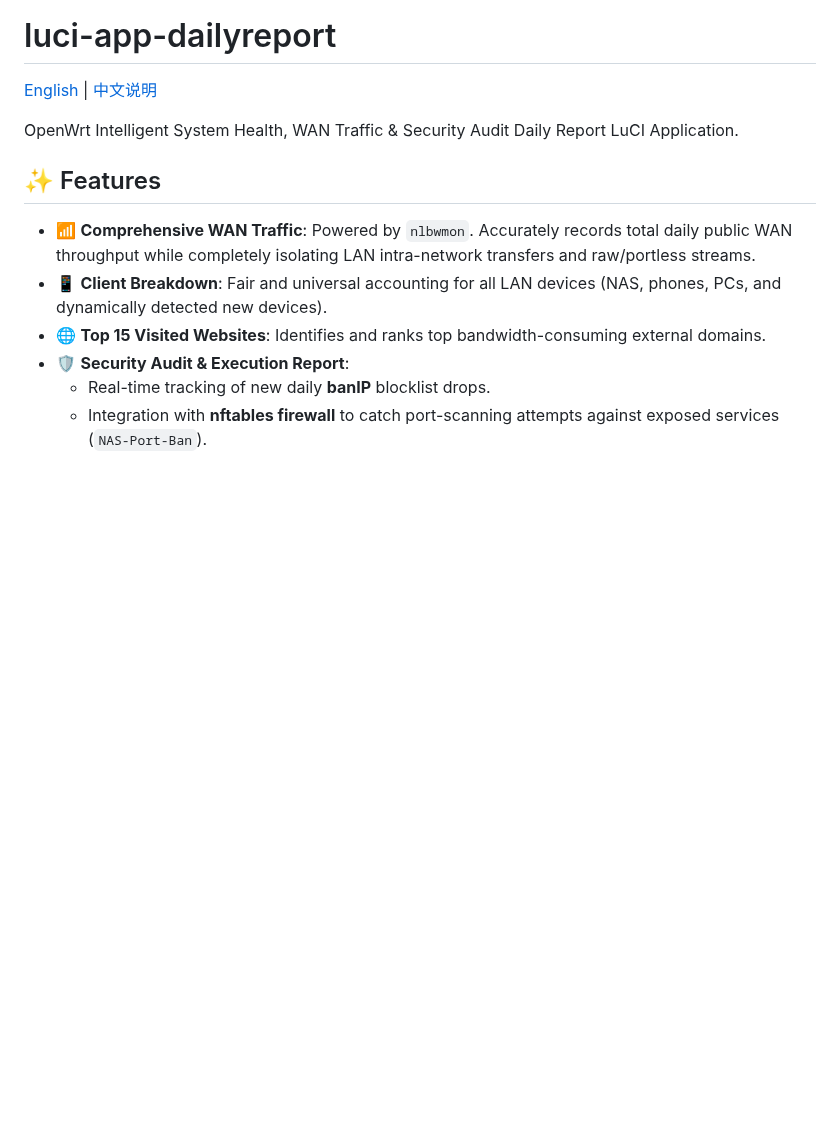
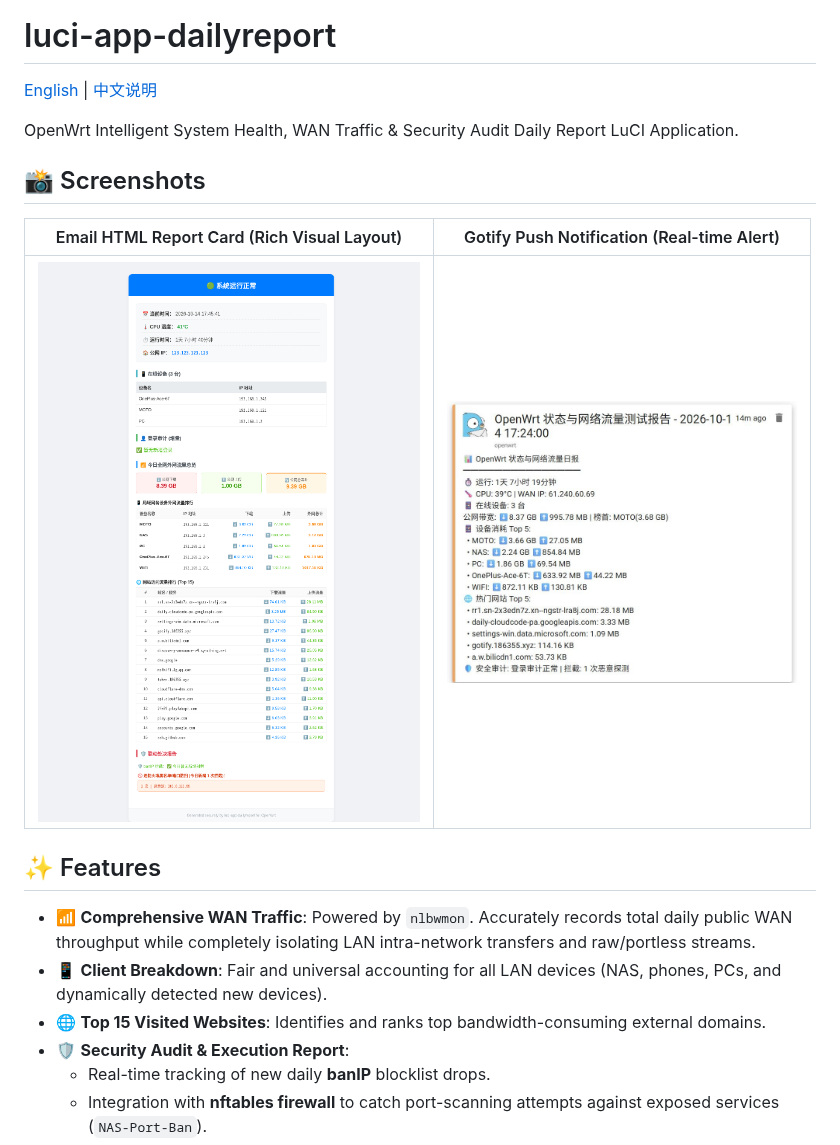
Before and after one commit to sbitoh/luci-app-dailyreport, a Markdown page: README.md, the part around the change. Drawn GitHub-style; pictures changed too: assets/email_preview.png (added), assets/gotify_preview.jpg (added); blank space fills up the shorter version.

Commit message:
docs: add visual screenshot comparison for HTML email and Gotify push in README

```diff
--- a/README.md
+++ b/README.md
@@ -3,6 +3,12 @@
 [English](README.md) | [中文说明](README_zh.md)
 
 OpenWrt Intelligent System Health, WAN Traffic & Security Audit Daily Report LuCI Application.
+
+## 📸 Screenshots
+
+| Email HTML Report Card (Rich Visual Layout) | Gotify Push Notification (Real-time Alert) |
+| :---: | :---: |
+| <img src="assets/email_preview.png" width="450" /> | <img src="assets/gotify_preview.jpg" width="350" /> |
 
 ## ✨ Features
 
```
Also changed, not shown: README_zh.md (+6 -0 lines).
